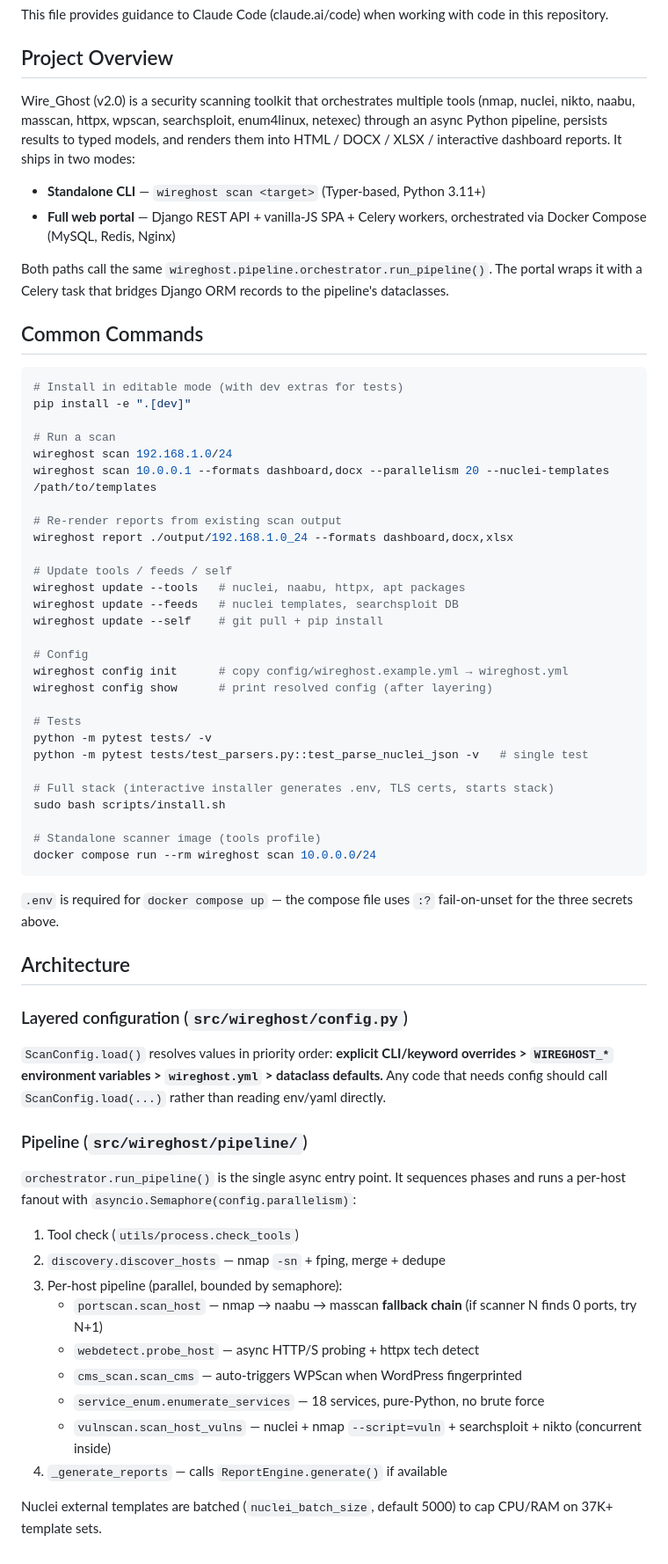
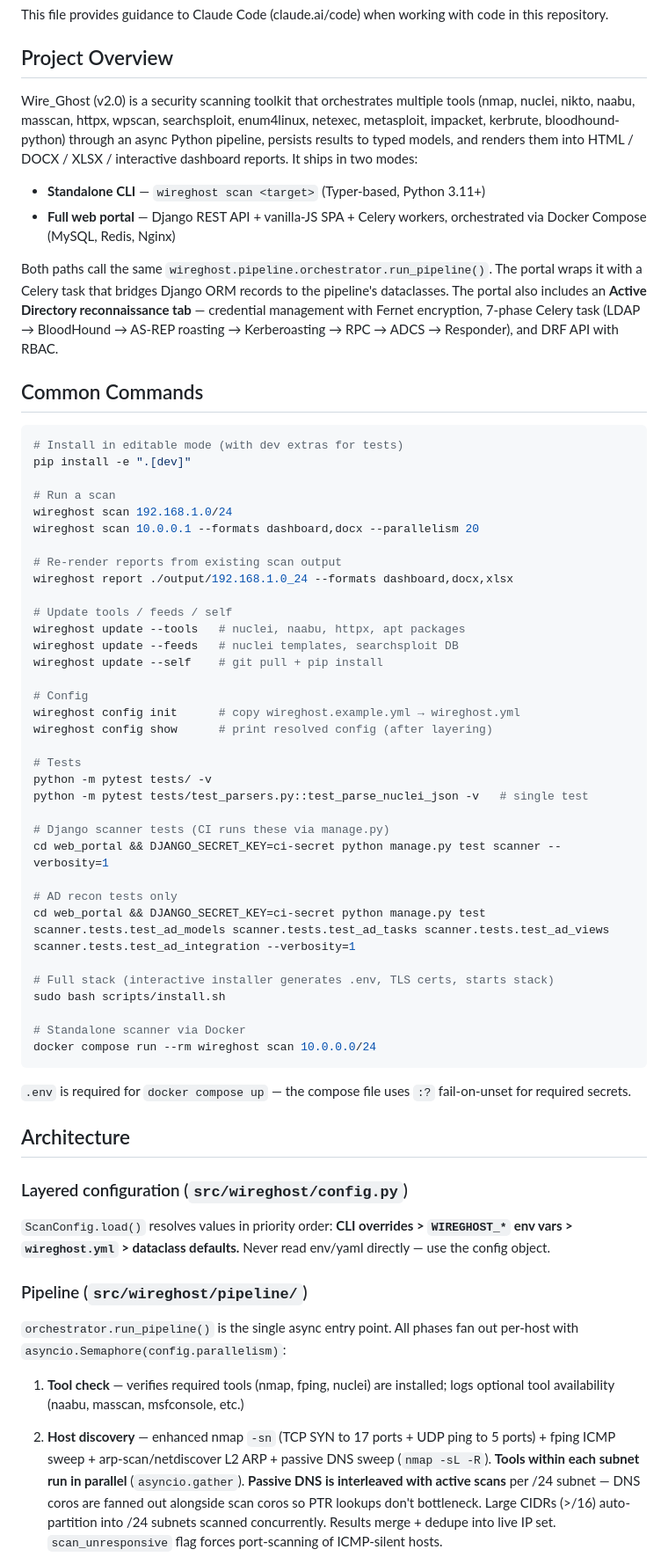
Before and after one commit to Lw1nM1n4ung/demon-in-the-wire, a Markdown page: CLAUDE.md, the part around one of its changes. Shown at 88% size. GitHub-like rendering.

````diff
--- a/CLAUDE.md
+++ b/CLAUDE.md
@@ -4,12 +4,12 @@ This file provides guidance to Claude Code (claude.ai/code) when working with co
 
 ## Project Overview
 
-Wire_Ghost (v2.0) is a security scanning toolkit that orchestrates multiple tools (nmap, nuclei, nikto, naabu, masscan, httpx, wpscan, searchsploit, enum4linux, netexec) through an async Python pipeline, persists results to typed models, and renders them into HTML / DOCX / XLSX / interactive dashboard reports. It ships in two modes:
+Wire_Ghost (v2.0) is a security scanning toolkit that orchestrates multiple tools (nmap, nuclei, nikto, naabu, masscan, httpx, wpscan, searchsploit, enum4linux, netexec, metasploit, impacket, kerbrute, bloodhound-python) through an async Python pipeline, persists results to typed models, and renders them into HTML / DOCX / XLSX / interactive dashboard reports. It ships in two modes:
 
 - **Standalone CLI** — `wireghost scan <target>` (Typer-based, Python 3.11+)
 - **Full web portal** — Django REST API + vanilla-JS SPA + Celery workers, orchestrated via Docker Compose (MySQL, Redis, Nginx)
 
-Both paths call the same `wireghost.pipeline.orchestrator.run_pipeline()`. The portal wraps it with a Celery task that bridges Django ORM records to the pipeline's dataclasses.
+Both paths call the same `wireghost.pipeline.orchestrator.run_pipeline()`. The portal wraps it with a Celery task that bridges Django ORM records to the pipeline's dataclasses. The portal also includes an **Active Directory reconnaissance tab** — credential management with Fernet encryption, 7-phase Celery task (LDAP → BloodHound → AS-REP roasting → Kerberoasting → RPC → ADCS → Responder), and DRF API with RBAC.
 
 ## Common Commands
 
@@ -19,7 +19,7 @@ pip install -e ".[dev]"
 
 # Run a scan
 wireghost scan 192.168.1.0/24
-wireghost scan 10.0.0.1 --formats dashboard,docx --parallelism 20 --nuclei-templates /path/to/templates
+wireghost scan 10.0.0.1 --formats dashboard,docx --parallelism 20
 
 # Re-render reports from existing scan output
 wireghost report ./output/192.168.1.0_24 --formats dashboard,docx,xlsx
@@ -30,41 +30,39 @@ wireghost update --feeds   # nuclei templates, searchsploit DB
 wireghost update --self    # git pull + pip install
 
 # Config
-wireghost config init      # copy config/wireghost.example.yml → wireghost.yml
+wireghost config init      # copy wireghost.example.yml → wireghost.yml
 wireghost config show      # print resolved config (after layering)
 
 # Tests
 python -m pytest tests/ -v
 python -m pytest tests/test_parsers.py::test_parse_nuclei_json -v   # single test
 
+# Django scanner tests (CI runs these via manage.py)
+cd web_portal && DJANGO_SECRET_KEY=ci-secret python manage.py test scanner --verbosity=1
+
+# AD recon tests only
+cd web_portal && DJANGO_SECRET_KEY=ci-secret python manage.py test scanner.tests.test_ad_models scanner.tests.test_ad_tasks scanner.tests.test_ad_views scanner.tests.test_ad_integration --verbosity=1
+
 # Full stack (interactive installer generates .env, TLS certs, starts stack)
 sudo bash scripts/install.sh
 
-# Standalone scanner image (tools profile)
+# Standalone scanner via Docker
 docker compose run --rm wireghost scan 10.0.0.0/24
 ```
 
-`.env` is required for `docker compose up` — the compose file uses `:?` fail-on-unset for the three secrets above.
+`.env` is required for `docker compose up` — the compose file uses `:?` fail-on-unset for required secrets.
 
 ## Architecture
 
 ### Layered configuration (`src/wireghost/config.py`)
 
-`ScanConfig.load()` resolves values in priority order: **explicit CLI/keyword overrides > `WIREGHOST_*` environment variables > `wireghost.yml` > dataclass defaults.** Any code that needs config should call `ScanConfig.load(...)` rather than reading env/yaml directly.
+`ScanConfig.load()` resolves values in priority order: **CLI overrides > `WIREGHOST_*` env vars > `wireghost.yml` > dataclass defaults.** Never read env/yaml directly — use the config object.
 
 ### Pipeline (`src/wireghost/pipeline/`)
 
-`orchestrator.run_pipeline()` is the single async entry point. It sequences phases and runs a per-host fanout with `asyncio.Semaphore(config.parallelism)`:
+`orchestrator.run_pipeline()` is the single async entry point. All phases fan out per-host with `asyncio.Semaphore(config.parallelism)`:
 
-1. Tool check (`utils/process.check_tools`)
-2. `discovery.discover_hosts` — nmap `-sn` + fping, merge + dedupe
-3. Per-host pipeline (parallel, bounded by semaphore):
-   - `portscan.scan_host` — nmap → naabu → masscan **fallback chain** (if scanner N finds 0 ports, try N+1)
-   - `webdetect.probe_host` — async HTTP/S probing + httpx tech detect
-   - `cms_scan.scan_cms` — auto-triggers WPScan when WordPress fingerprinted
-   - `service_enum.enumerate_services` — 18 services, pure-Python, no brute force
-   - `vulnscan.scan_host_vulns` — nuclei + nmap `--script=vuln` + searchsploit + nikto (concurrent inside)
-4. `_generate_reports` — calls `ReportEngine.generate()` if available
+1. **Tool check** — verifies required tools (nmap, fping, nuclei) are installed; logs optional tool availability (naabu, masscan, msfconsole, etc.)
 
-Nuclei external templates are batched (`nuclei_batch_size`, default 5000) to cap CPU/RAM on 37K+ template sets.
+2. **Host discovery** — enhanced nmap `-sn` (TCP SYN to 17 ports + UDP ping to 5 ports) + fping ICMP sweep + arp-scan/netdiscover L2 ARP + passive DNS sweep (`nmap -sL -R`). **Tools within each subnet run in parallel** (`asyncio.gather`). **Passive DNS is interleaved with active scans** per /24 subnet — DNS coros are fanned out alongside scan coros so PTR lookups don't bottleneck. Large CIDRs (>/16) auto-partition into /24 subnets scanned concurrently. Results merge + dedupe into live IP set. `scan_unresponsive` flag forces port-scanning of ICMP-silent hosts.
 
````
Also changed, not shown: other parts of CLAUDE.md (+60 -44 lines).
